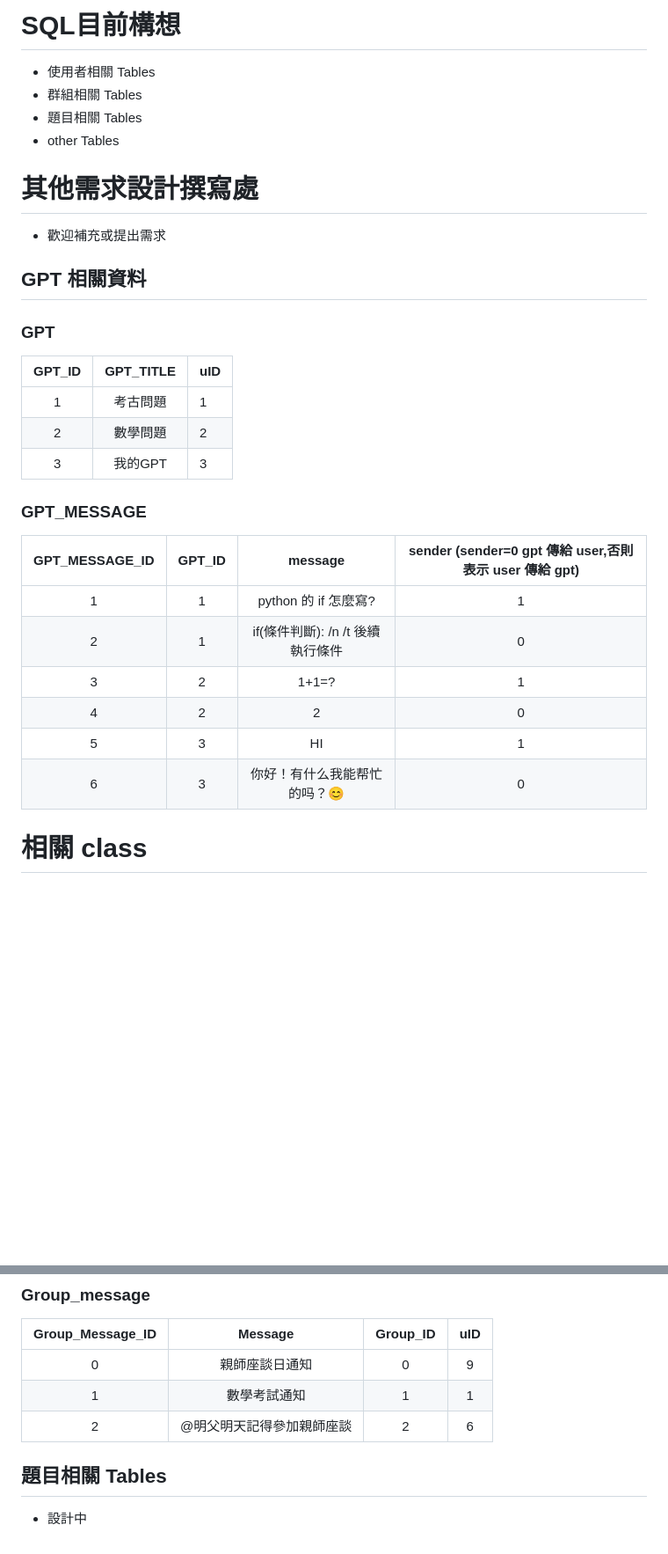
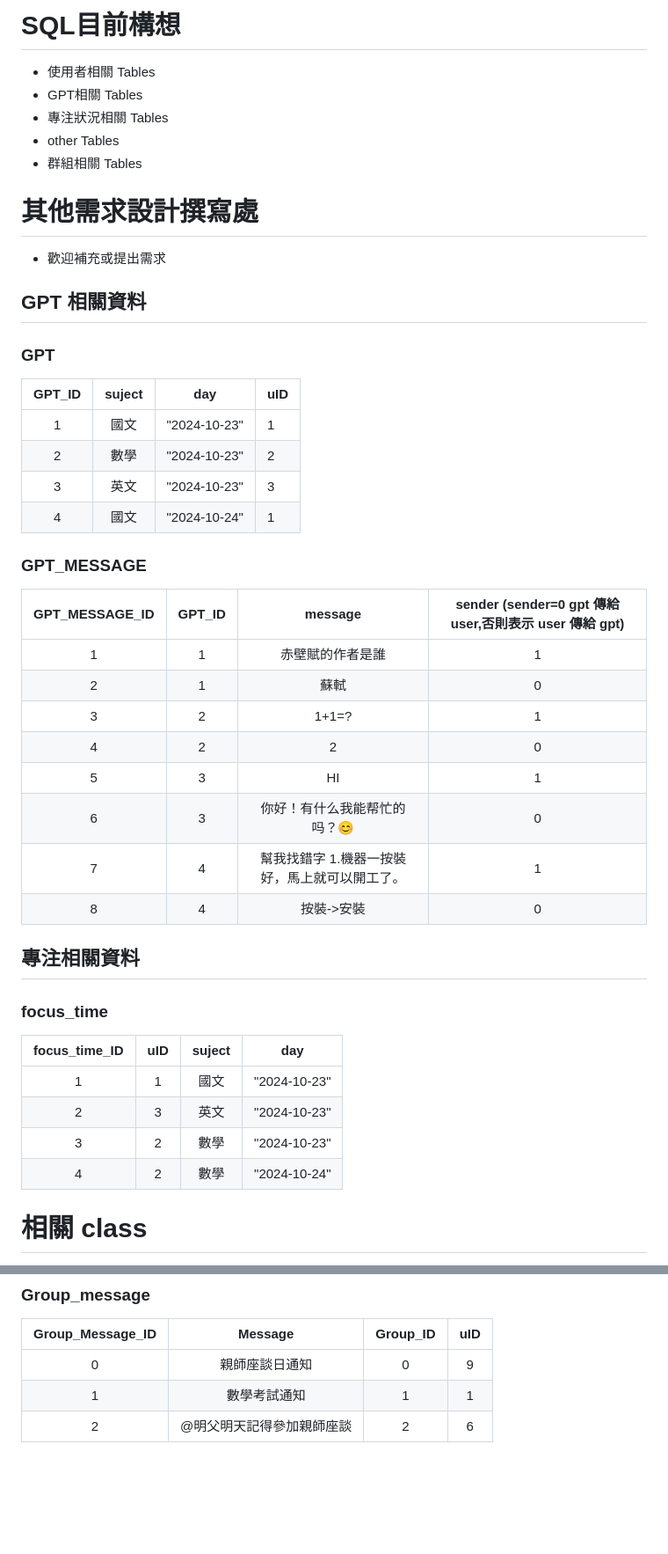
Before and after one commit to easonpan14/gin-study, a Markdown page: DateBase/README.md, 2 parts joined by grey strips. Shown at 88% size. Drawn GitHub-style; blank space fills up the shorter version.

Commit message:
Update README.md GPT_Table and fouse Table

```diff
--- a/DateBase/README.md
+++ b/DateBase/README.md
@@ -1,9 +1,10 @@
 
 # SQL目前構想
 * 使用者相關 Tables
+* GPT相關 Tables
+* 專注狀況相關 Tables
+* other Tables
 * 群組相關 Tables
-* 題目相關 Tables
-* other Tables
 
 
 # 其他需求設計撰寫處
@@ -12,21 +13,37 @@
 
 ## GPT 相關資料
 ### GPT
-| GPT_ID  | GPT_TITLE | uID|
-| :-----:|:-----:|:------|
-| 1      |  考古問題    |   1    |
-| 2      | 數學問題     |    2   |
-| 3      |   我的GPT   |    3   |
+| GPT_ID   |suject|day| uID|
+| :-----:|:----:|:------:|:------|
+| 1      |   國文 |"2024-10-23"|   1    |
+| 2      |    數學 | "2024-10-23"|    2   |
+| 3      |     英文 |"2024-10-23" |    3   |
+| 4      |   國文 | "2024-10-24" | 1    |
 
 ### GPT_MESSAGE
 | GPT_MESSAGE_ID  | GPT_ID | message | sender (sender=0 gpt 傳給 user,否則表示 user 傳給 gpt) |
 | :-----:|:-----:|:-----:|:-----:|
-| 1      | 1     |python 的 if 怎麼寫?|1|
-| 2      | 1     | if(條件判斷): /n /t 後續執行條件|0|
+| 1      | 1     |赤壁賦的作者是誰|1|
+| 2      | 1     | 蘇軾|0|
 | 3      | 2     |1+1=?|1|
 | 4      | 2     |2|0|
 | 5      | 3    |HI|1|
 | 6      | 3     |你好！有什么我能帮忙的吗？😊|0|
+| 7      | 4    |  幫我找錯字  1.機器一按裝好，馬上就可以開工了。|1|
+| 8      | 4     |按裝->安裝|0|
+
+## 專注相關資料
+### focus_time
+|focus_time_ID|uID|suject|day|
+|:----:|:---:|:---:|:---:|
+|1|1|國文|"2024-10-23"|
+|2|3|英文|"2024-10-23"|
+|3|2|數學|"2024-10-23"|
+|4|2|數學|"2024-10-24"|
+
+
+
+
 
 
 
@@ -185,7 +202,3 @@ get_messages_by_group_id(group_id)
 | 0      | 親師座談日通知     |  0   |    9 |
 | 1      | 數學考試通知     |   1  |  1   |
 | 2      | @明父明天記得參加親師座談     |   2  |  6   |
-
-
-## 題目相關 Tables
-* 設計中
```
